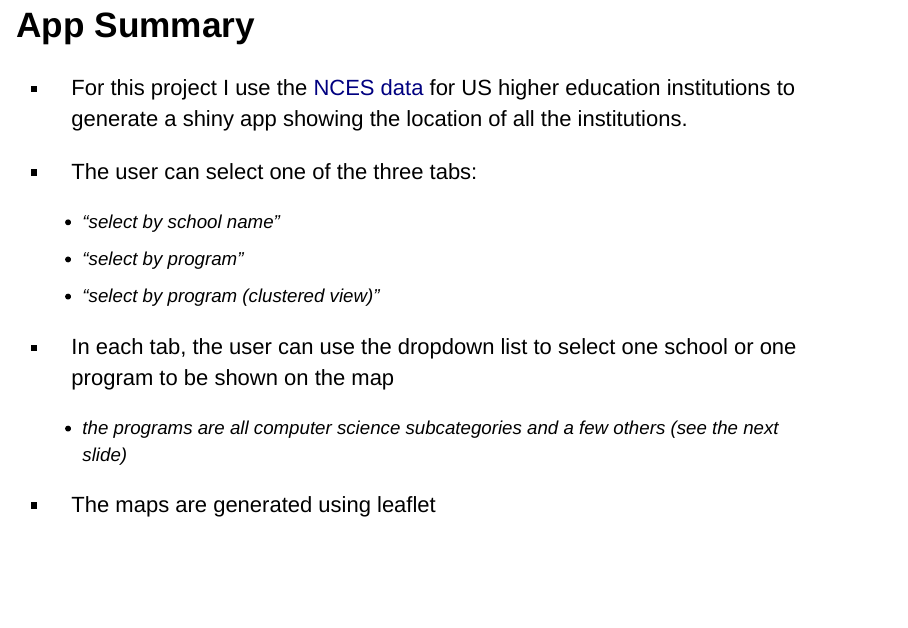
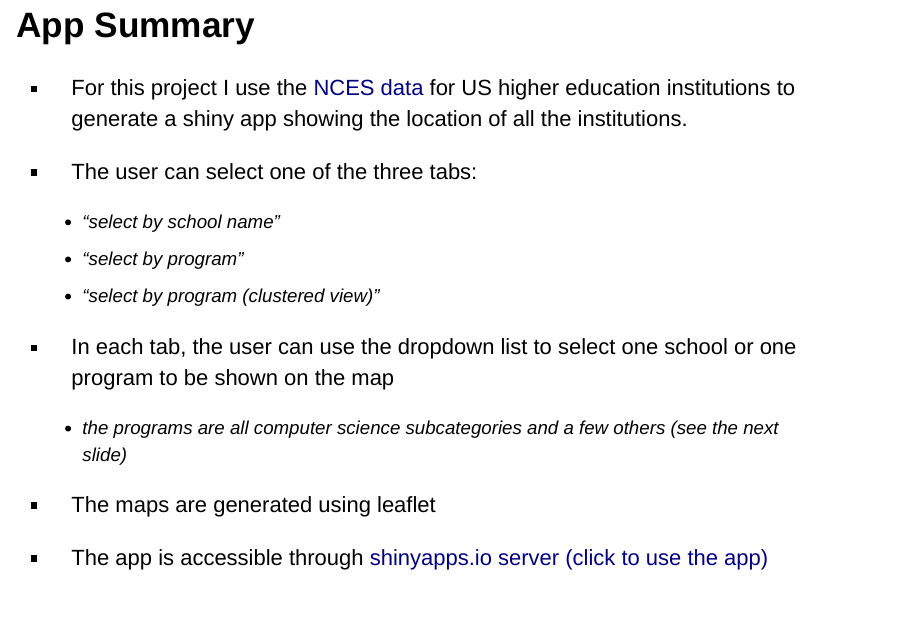
Before and after one commit to armensly/shiny_practice, an R Markdown document (presentation.Rmd): page 2 of 6 before the commit and page 2 of 7 after it. Rendered offline with R 4.5, knitr and Pandoc, with nearby package versions; some code elsewhere in the file could not run offline; common packages that the code uses without loading them are loaded.

Commit message:
adding readme and url to the app

```diff
--- a/presentation.Rmd
+++ b/presentation.Rmd
@@ -20,6 +20,7 @@ knitr::opts_chunk$set(echo = FALSE)
 - In each tab, the user can use the dropdown list to select one school or one program to be shown on the map
     + the programs are all computer science subcategories and a few others (see the next slide)
 - The maps are generated using leaflet
+- The app is accessible through [shinyapps.io server (click to use the app)](https://armen.shinyapps.io/schools/)
 
 ## Limitation
 
```
Also changed, not shown: README.md (added), presentation.html.
